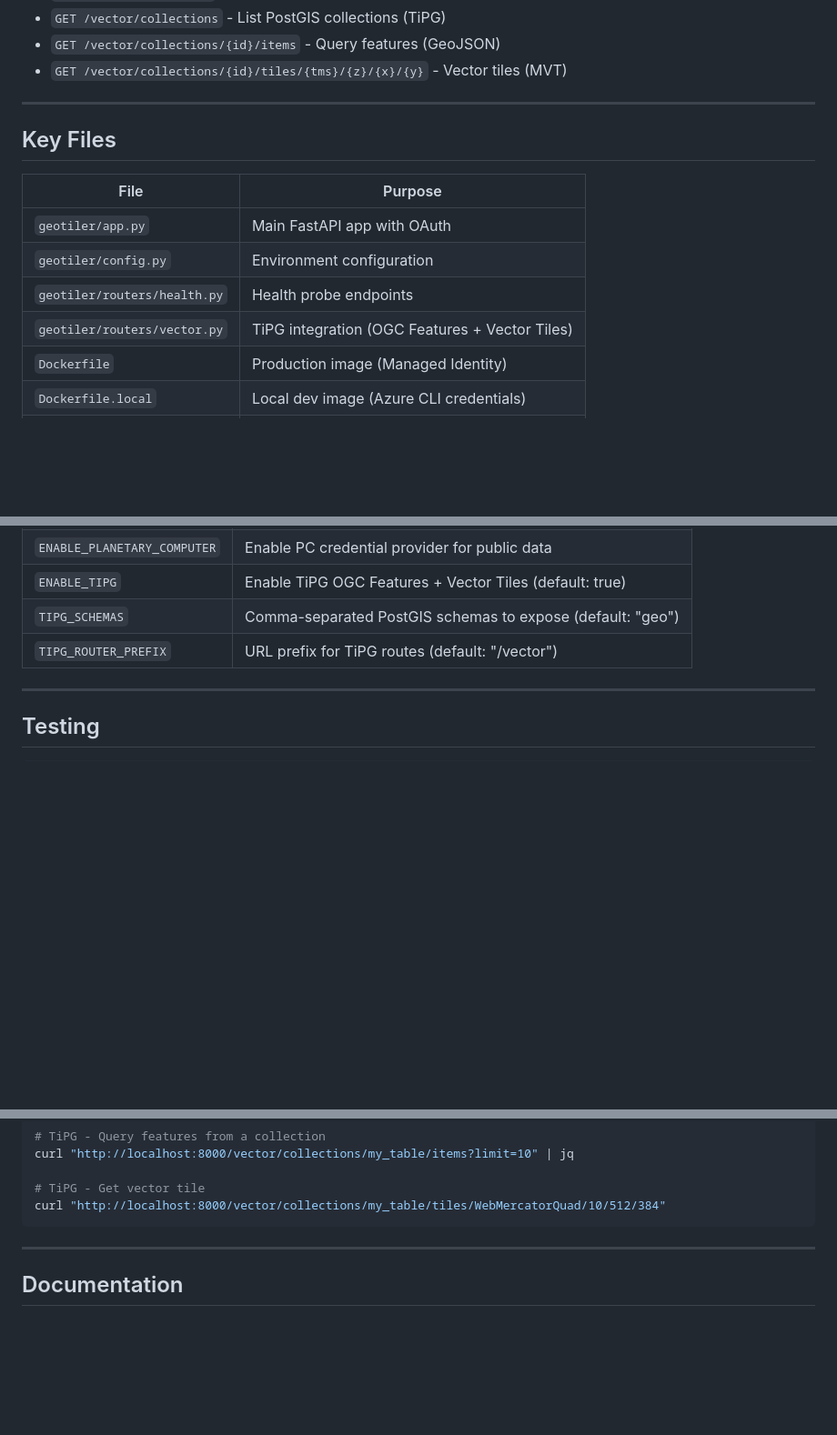
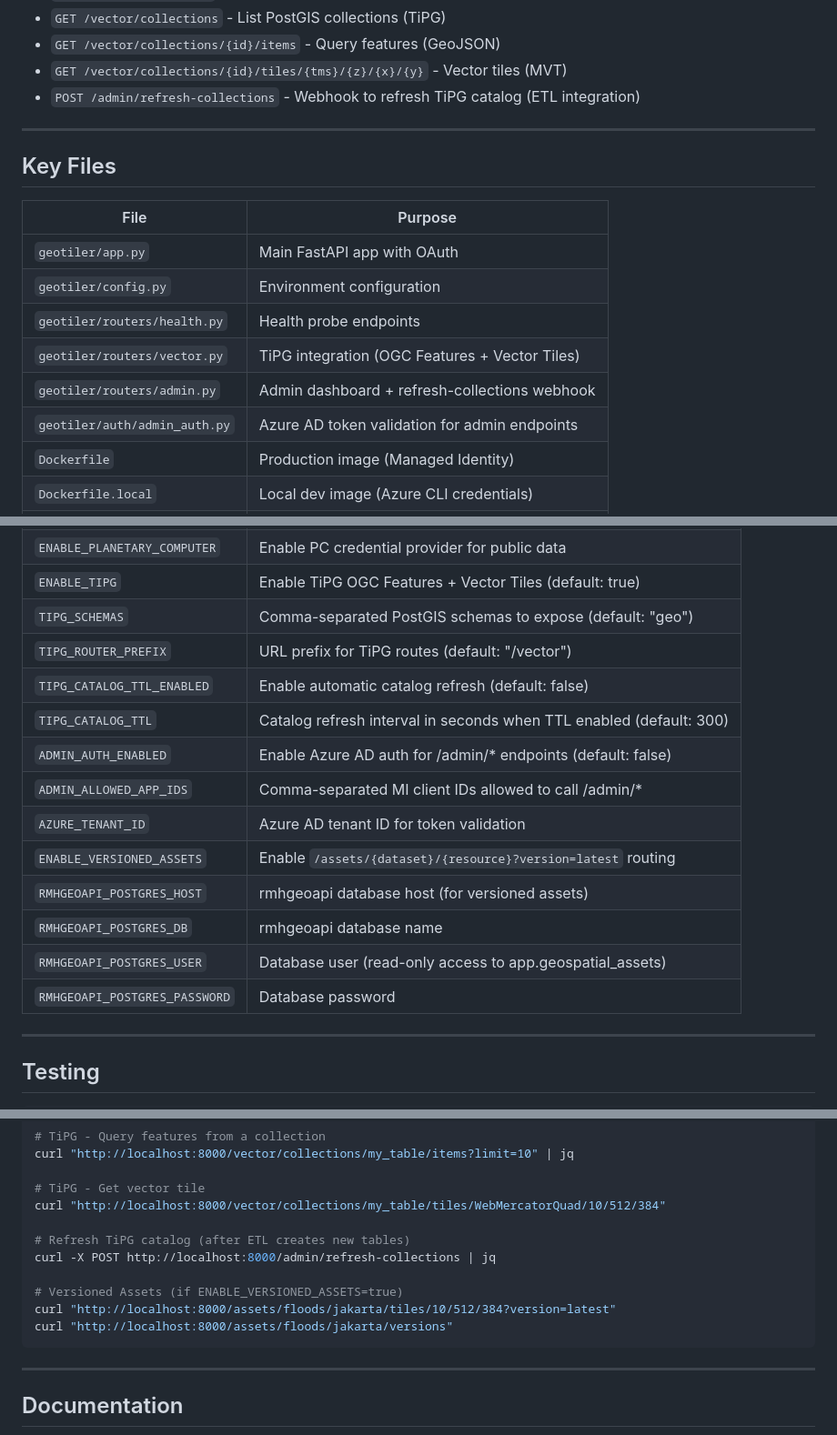
Before and after one commit to rob634/rmhtitiler, a Markdown page: claude.md, 3 parts joined by grey strips. Shown at 91% size. Rendered like a GitHub page; blank space fills up the shorter version.

````diff
--- a/claude.md
+++ b/claude.md
@@ -29,6 +29,7 @@ Dynamic tile server for Cloud Optimized GeoTIFFs (COGs), Zarr/NetCDF arrays, and
 - `GET /vector/collections` - List PostGIS collections (TiPG)
 - `GET /vector/collections/{id}/items` - Query features (GeoJSON)
 - `GET /vector/collections/{id}/tiles/{tms}/{z}/{x}/{y}` - Vector tiles (MVT)
+- `POST /admin/refresh-collections` - Webhook to refresh TiPG catalog (ETL integration)
 
 ---
 
@@ -40,6 +41,8 @@ Dynamic tile server for Cloud Optimized GeoTIFFs (COGs), Zarr/NetCDF arrays, and
 | `geotiler/config.py` | Environment configuration |
 | `geotiler/routers/health.py` | Health probe endpoints |
 | `geotiler/routers/vector.py` | TiPG integration (OGC Features + Vector Tiles) |
+| `geotiler/routers/admin.py` | Admin dashboard + refresh-collections webhook |
+| `geotiler/auth/admin_auth.py` | Azure AD token validation for admin endpoints |
 | `Dockerfile` | Production image (Managed Identity) |
 | `Dockerfile.local` | Local dev image (Azure CLI credentials) |
 | `docker-compose.yml` | Local development setup |
@@ -97,6 +100,16 @@ See [docs/WIKI.md](docs/WIKI.md) for complete list. Key variables:
 | `ENABLE_TIPG` | Enable TiPG OGC Features + Vector Tiles (default: true) |
 | `TIPG_SCHEMAS` | Comma-separated PostGIS schemas to expose (default: "geo") |
 | `TIPG_ROUTER_PREFIX` | URL prefix for TiPG routes (default: "/vector") |
+| `TIPG_CATALOG_TTL_ENABLED` | Enable automatic catalog refresh (default: false) |
+| `TIPG_CATALOG_TTL` | Catalog refresh interval in seconds when TTL enabled (default: 300) |
+| `ADMIN_AUTH_ENABLED` | Enable Azure AD auth for /admin/* endpoints (default: false) |
+| `ADMIN_ALLOWED_APP_IDS` | Comma-separated MI client IDs allowed to call /admin/* |
+| `AZURE_TENANT_ID` | Azure AD tenant ID for token validation |
+| `ENABLE_VERSIONED_ASSETS` | Enable `/assets/{dataset}/{resource}?version=latest` routing |
+| `RMHGEOAPI_POSTGRES_HOST` | rmhgeoapi database host (for versioned assets) |
+| `RMHGEOAPI_POSTGRES_DB` | rmhgeoapi database name |
+| `RMHGEOAPI_POSTGRES_USER` | Database user (read-only access to app.geospatial_assets) |
+| `RMHGEOAPI_POSTGRES_PASSWORD` | Database password |
 
 ---
 
@@ -117,6 +130,13 @@ curl "http://localhost:8000/vector/collections/my_table/items?limit=10" | jq
 
 # TiPG - Get vector tile
 curl "http://localhost:8000/vector/collections/my_table/tiles/WebMercatorQuad/10/512/384"
+
+# Refresh TiPG catalog (after ETL creates new tables)
+curl -X POST http://localhost:8000/admin/refresh-collections | jq
+
+# Versioned Assets (if ENABLE_VERSIONED_ASSETS=true)
+curl "http://localhost:8000/assets/floods/jakarta/tiles/10/512/384?version=latest"
+curl "http://localhost:8000/assets/floods/jakarta/versions"
 ```
 
 ---
````
Also changed, not shown: other parts of claude.md (+1 -0 lines), docs/QA_DEPLOYMENT.md (+17 -0 lines), docs/WIKI.md (+55 -0 lines).
